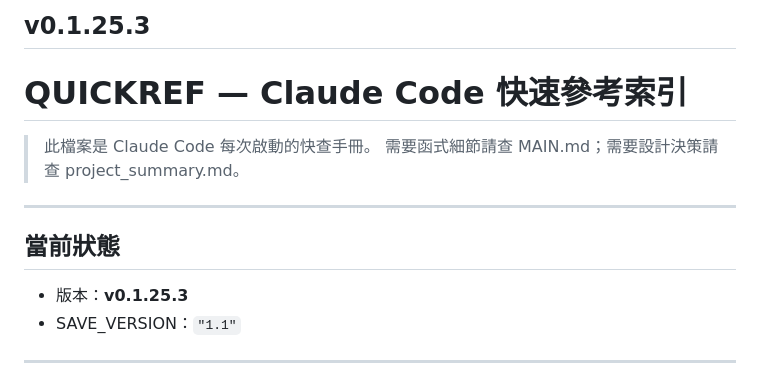
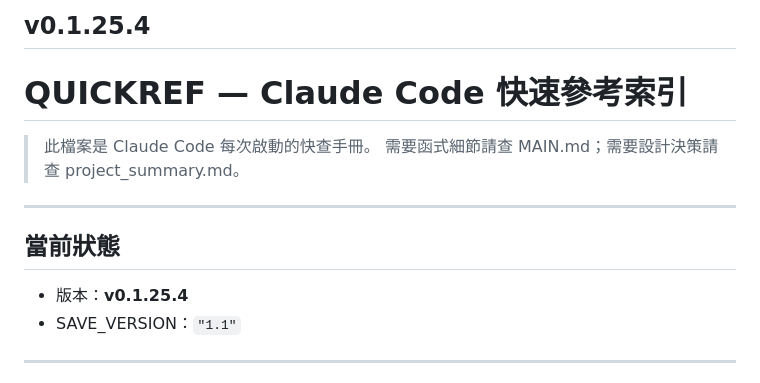
Before and after one commit to Resikiser97/silent-koel, a Markdown page: QUICKREF.md, the part around the change. Rendered like a GitHub page.

```diff
--- a/QUICKREF.md
+++ b/QUICKREF.md
@@ -1,4 +1,4 @@
-## v0.1.25.3
+## v0.1.25.4
 
 # QUICKREF — Claude Code 快速參考索引
 
@@ -8,7 +8,7 @@
 ---
 
 ## 當前狀態
-- 版本：**v0.1.25.3**
+- 版本：**v0.1.25.4**
 - SAVE_VERSION：`"1.1"`
 
 ---
```
Also changed, not shown: CHANGELOG.md (+22 -1 lines), MAIN.md (+1 -1 lines).
